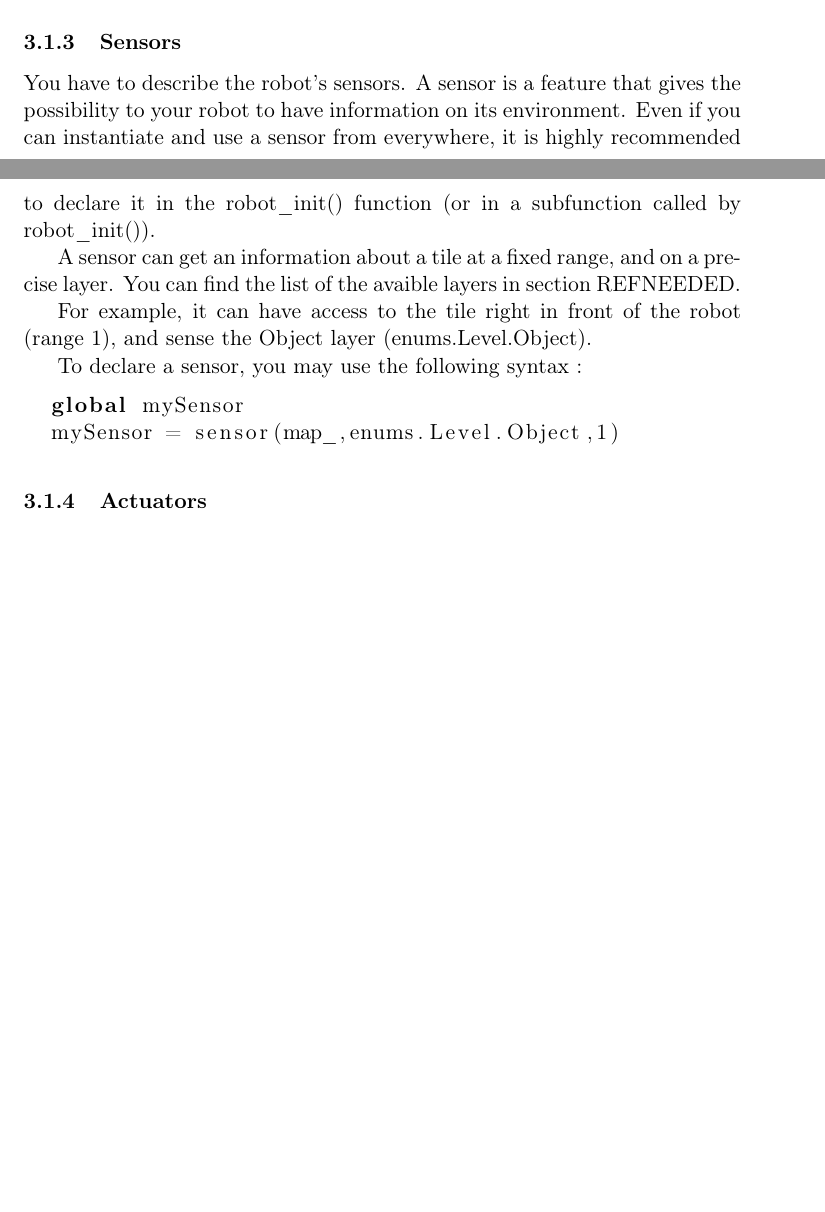
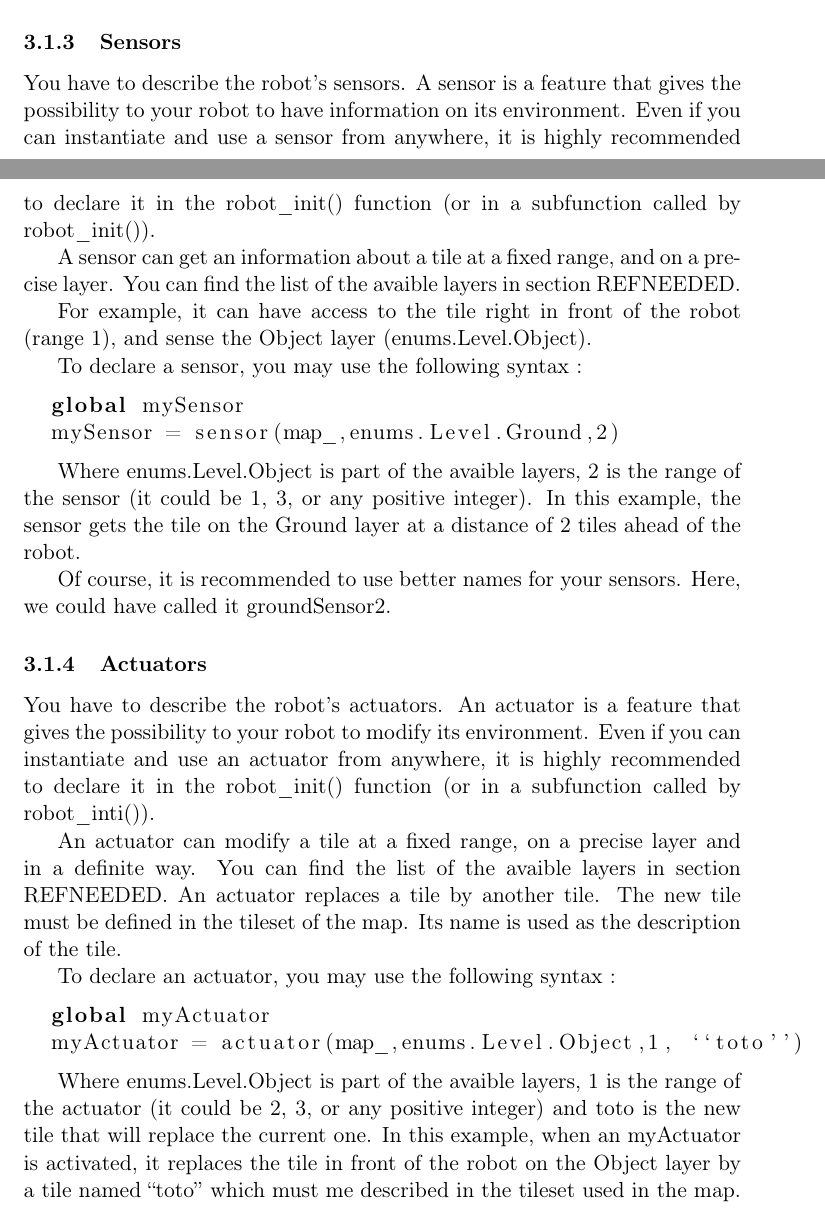
Before and after one commit to AtalM2/iAtal, a LaTeX document (docs/manuel.tex): two parts of pages 4 and 5 of 5 before the commit and two parts of pages 4 and 5 of 6 after it, joined at a grey line, cut so that both start at the same text, the shorter picture padded with empty space. Compiled offline with pdfLaTeX.

Commit message:
Manuel continué jusqu'au compas
git-svn-id: https://cieforge.univ-nantes.fr/svn/iatal/trunk@379 399367ef-d520-467f-92a1-83a083ad6548

```diff
--- a/docs/manuel.tex
+++ b/docs/manuel.tex
@@ -207,7 +207,7 @@ image to use when the robot faces north (resp. south, east, west).
 You have to describe the robot's sensors. A sensor is a feature that
 gives the possibility to your robot to have information on its
 environment. Even if you can instantiate and use a sensor from
-everywhere, it is highly recommended to declare it in the robot\_init()
+anywhere, it is highly recommended to declare it in the robot\_init()
 function (or in a subfunction called by robot\_init()).
 
 A sensor can get an information about a tile at a fixed range, and on
@@ -221,10 +221,44 @@ To declare a sensor, you may use the following syntax :
 
 \begin{lstlisting}[language=Python]
   global mySensor
-  mySensor = sensor(map_,enums.Level.Object,1)
+  mySensor = sensor(map_,enums.Level.Ground,2)
 \end{lstlisting}
 
+Where enums.Level.Object is part of the avaible layers, 2 is the range
+of the sensor (it could be 1, 3, or any positive integer). In this
+example, the sensor gets the tile on the Ground layer at a distance of
+2 tiles ahead of the robot.
+
+Of course, it is recommended to use better names for your
+sensors. Here, we could have called it groundSensor2.
+
 \subsubsection{Actuators}
+
+You have to describe the robot's actuators. An actuator is a feature
+that gives the possibility to your robot to modify its
+environment. Even if you can instantiate and use an actuator from
+anywhere, it is highly recommended to declare it in the robot\_init()
+function (or in a subfunction called by robot\_inti()).
+
+An actuator can modify a tile at a fixed range, on a precise layer and
+in a definite way. You can find the list of the avaible layers in
+section REFNEEDED. An actuator replaces a tile by another tile. The
+new tile must be defined in the tileset of the map. Its name is used
+as the description of the tile.
+
+To declare an actuator, you may use the following syntax :
+
+\begin{lstlisting}[language=Python]
+  global myActuator
+  myActuator = actuator(map_,enums.Level.Object,1, ``toto'')
+\end{lstlisting}
+
+Where enums.Level.Object is part of the avaible layers, 1 is the range
+of the actuator (it could be 2, 3, or any positive integer) and toto
+is the new tile that will replace the current one. In this example,
+when an myActuator is activated, it replaces the tile in front of the
+robot on the Object layer by a tile named ``toto'' which must me
+described in the tileset used in the map.
 
 
 \subsubsection{The compass}
```
